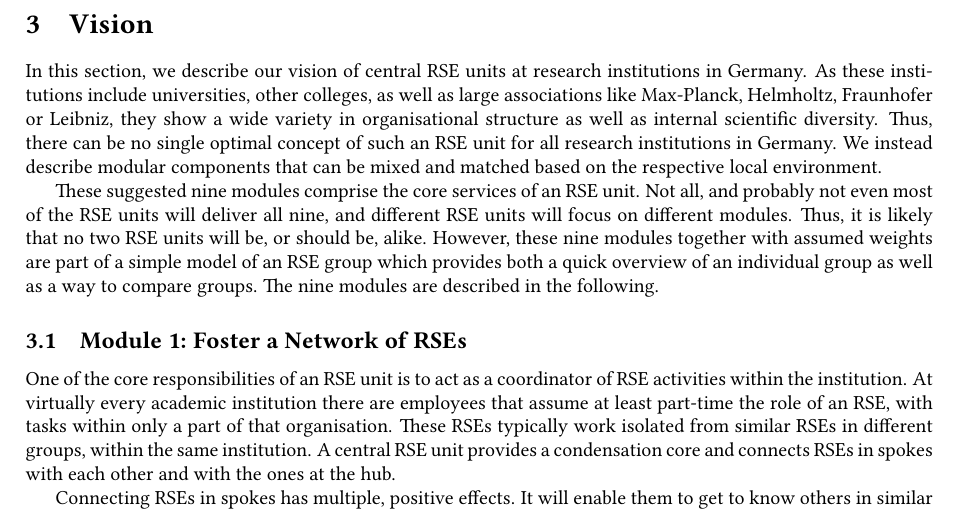
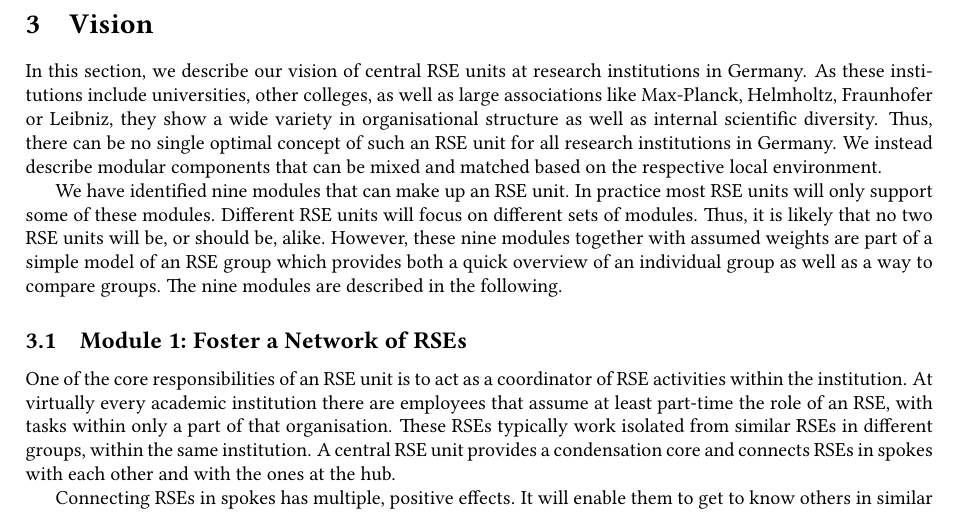
Before and after one commit to DE-RSE/2023_paper-RSE-groups, a LaTeX document (paper.tex): part of page 4 of 14, cut so that both start at the same text. Compiled offline with pdfLaTeX; a LaTeX package or settings file that is missing is left out.

Commit message:
reformulate to make clear that not all modules are required

```diff
--- a/paper.tex
+++ b/paper.tex
@@ -249,8 +249,9 @@ they show a wide variety in organisational structure as well as internal scienti
 Thus, there can be no single optimal concept of such an RSE unit for all research institutions in Germany.
 We instead describe modular components that can be mixed and matched based on the respective local environment.
 
-These suggested nine modules comprise the core services of an RSE unit.
-Not all, and probably not even most of the RSE units will deliver all nine, and different RSE units will focus on different modules.
+We have identified nine modules that can make up an RSE unit.
+In practice most RSE units will only support some of these modules.
+Different RSE units will focus on different sets of modules.
 Thus, it is likely that no two RSE units will be, or should be, alike.
 However, these nine modules together with assumed weights are part of a simple model of an RSE group which provides both a quick overview of an individual group as well as a way to compare groups.
 The nine modules are described in the following.
```
